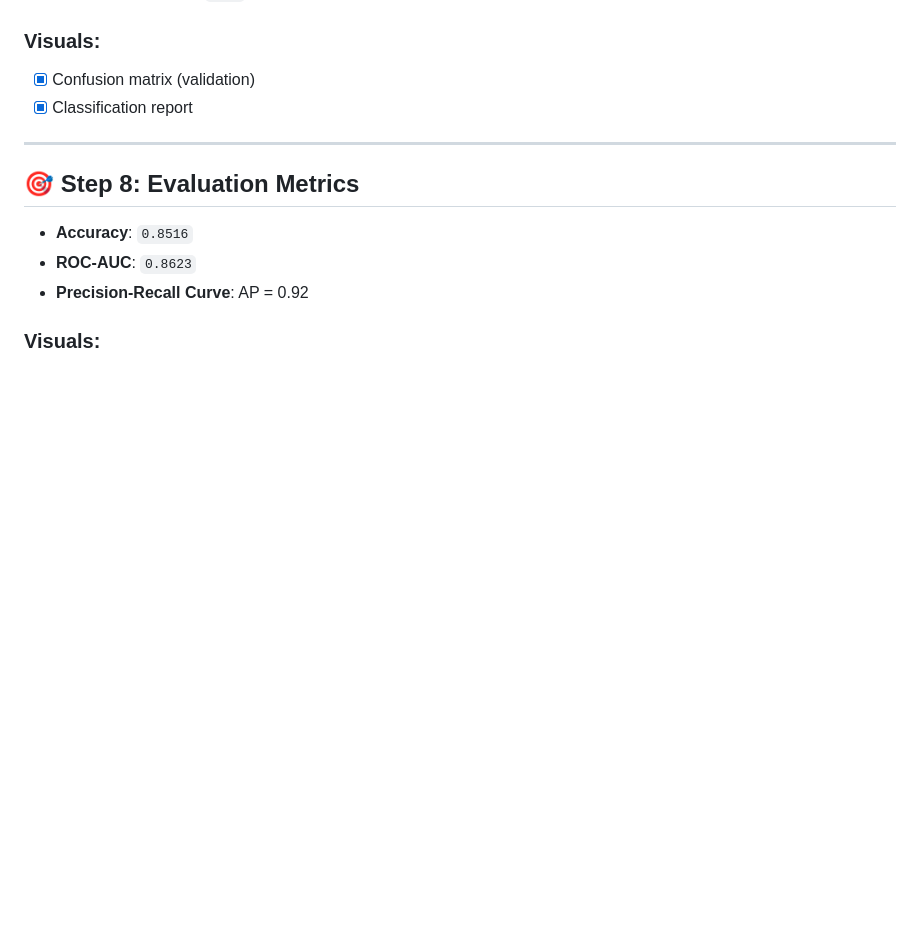
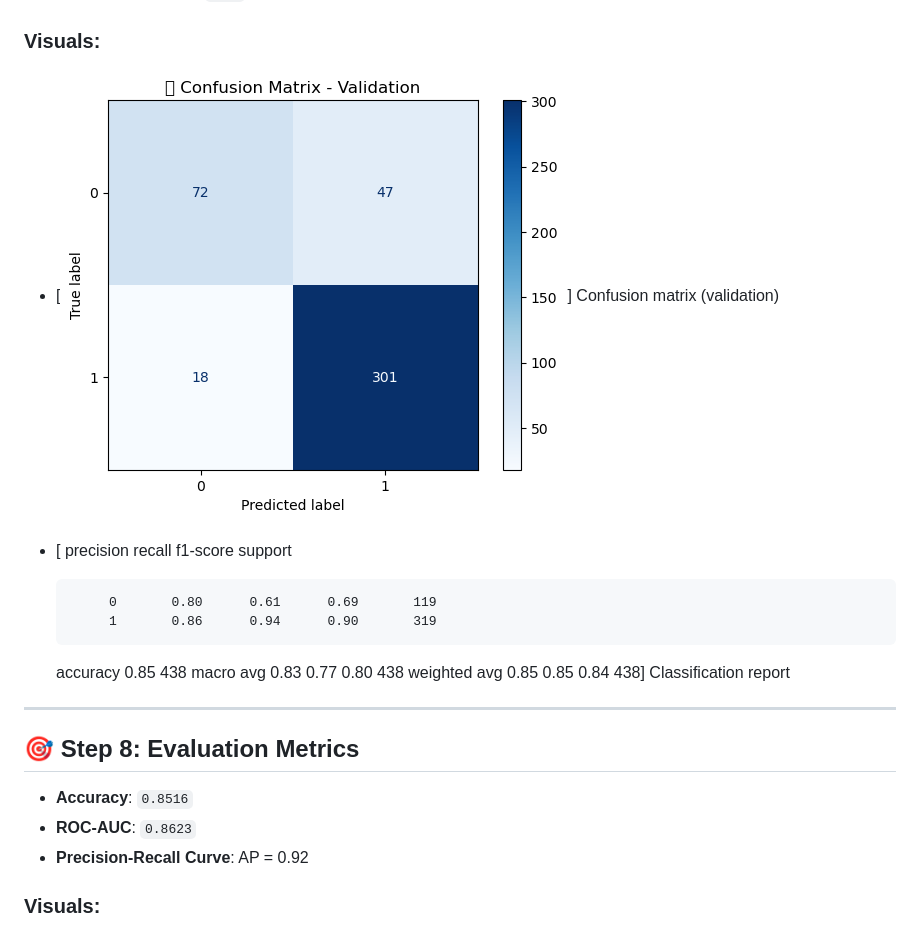
Before and after one commit to Seryabiz/PHASE_5_CAPSTONE_PROJECT, a Markdown page: README.md, the part around the change. Rendered like a GitHub page; pictures changed too: Images/CM_Validation.png (added); blank space fills up the shorter version.

Commit message:
Added classification report text block alongside confusion matrix visualization in README

```diff
--- a/README.md
+++ b/README.md
@@ -166,8 +166,15 @@ Split the dataset:
 - Cross-validated with `cv=5`
 
 ### Visuals:
-- [x] Confusion matrix (validation)
-- [x] Classification report
+- [![Confusion Matrix - Validation Set](Images/CM_Validation.png)] Confusion matrix (validation)
+- [              precision    recall  f1-score   support
+
+           0       0.80      0.61      0.69       119
+           1       0.86      0.94      0.90       319
+
+    accuracy                           0.85       438
+   macro avg       0.83      0.77      0.80       438
+weighted avg       0.85      0.85      0.84       438] Classification report
 
 ---
 
```
Also changed, not shown: Images/Confusion matrix_Validation.png (deleted), 1 other file.
